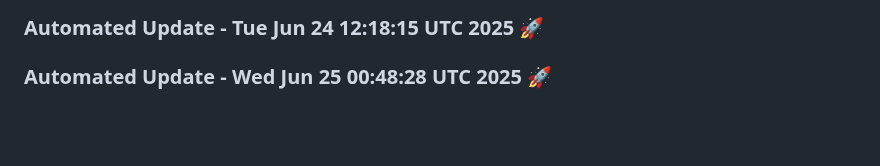
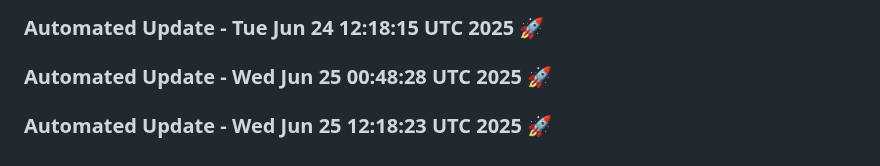
Before and after one commit to tanishq20011430/ContentGenAI, a Markdown page: README.md, the part around the change. Drawn GitHub-style; blank space fills up the shorter version.

Commit message:
Automated daily update: Wed Jun 25 12:18:23 UTC 2025

```diff
--- a/README.md
+++ b/README.md
@@ -578,3 +578,6 @@ License
 
 
 ### Automated Update - Wed Jun 25 00:48:28 UTC 2025 🚀
+
+
+### Automated Update - Wed Jun 25 12:18:23 UTC 2025 🚀
```
